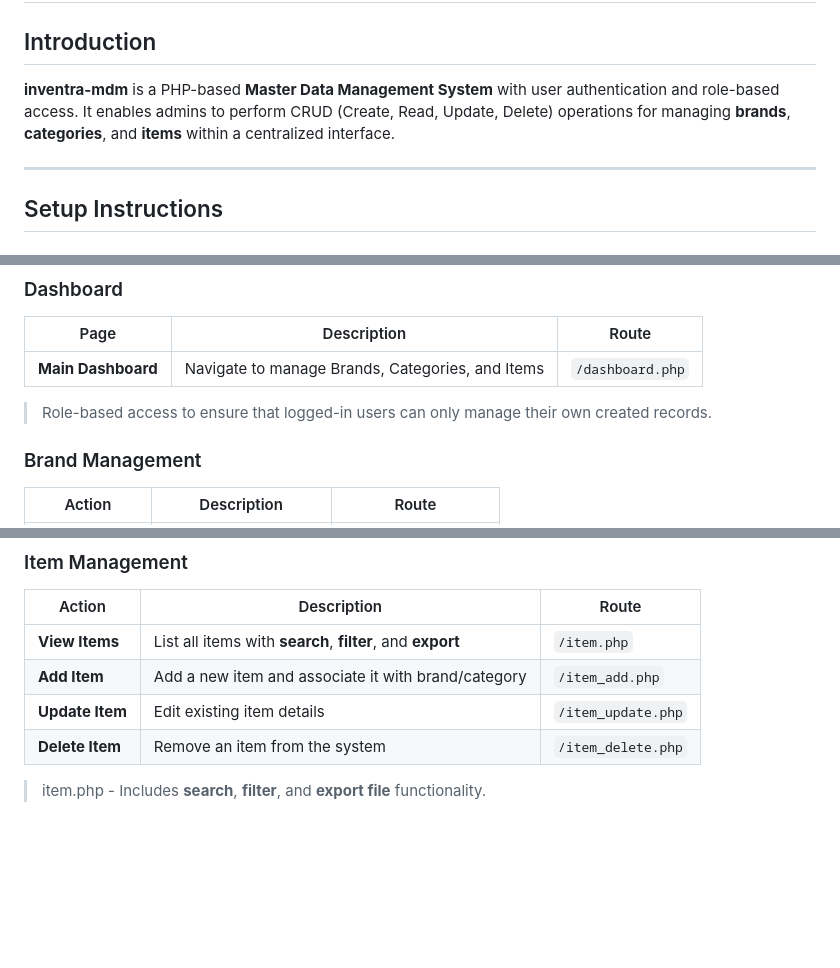
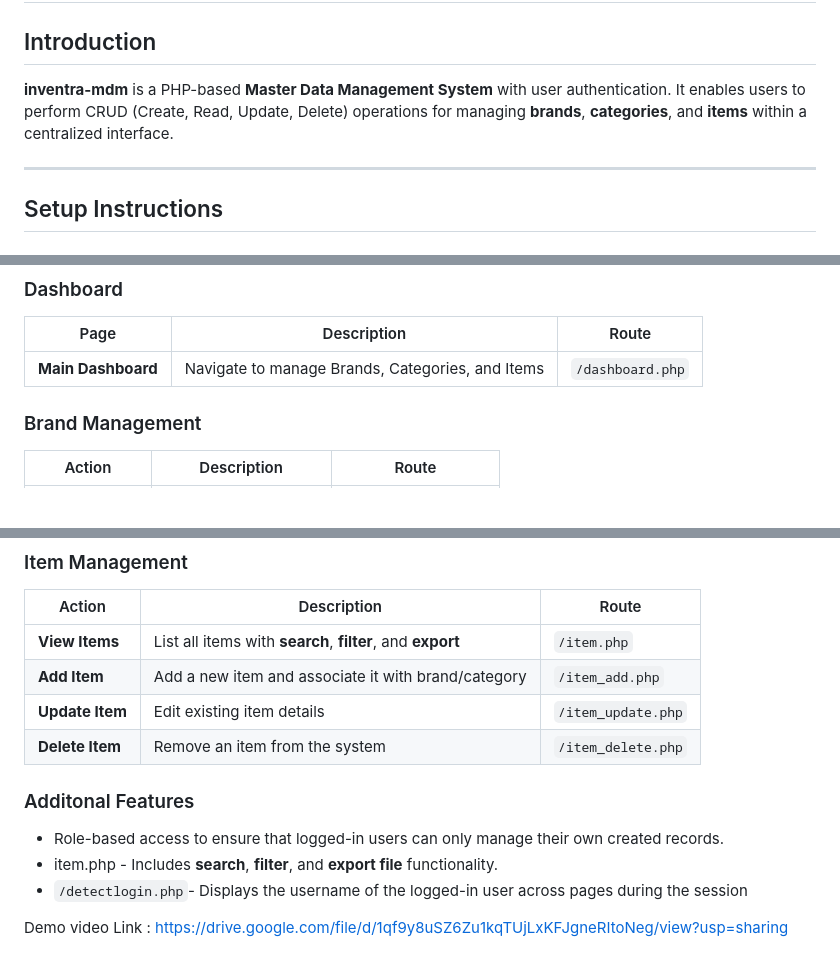
Before and after one commit to NadishiChristina/inventra-mdm, a Markdown page: README.md, 3 parts joined by grey strips. GitHub-like rendering; blank space fills up the shorter version.

```diff
--- a/README.md
+++ b/README.md
@@ -2,7 +2,7 @@
 
 ## Introduction
 
-**inventra-mdm** is a PHP-based **Master Data Management System** with user authentication and role-based access. It enables admins to perform CRUD (Create, Read, Update, Delete) operations for managing **brands**, **categories**, and **items** within a centralized interface.
+**inventra-mdm** is a PHP-based **Master Data Management System** with user authentication. It enables users to perform CRUD (Create, Read, Update, Delete) operations for managing **brands**, **categories**, and **items** within a centralized interface.
 
 ---
 
@@ -80,10 +80,6 @@ Make sure your local server (XAMPP) is running and the project is placed inside
 | **Main Dashboard** | Navigate to manage Brands, Categories, and Items | `/dashboard.php`     |
 
 
-
-> Role-based access to ensure that logged-in users can only manage their own created records.
-
-
 ### Brand Management
 
 | Action           | Description             | Route                   |
@@ -113,4 +109,9 @@ Make sure your local server (XAMPP) is running and the project is placed inside
 | **Update Item** | Edit existing item details                                     | `/item_update.php`     |
 | **Delete Item** | Remove an item from the system                                 | `/item_delete.php`     |
 
-> item.php - Includes **search**, **filter**, and **export file** functionality.
+### Additonal Features
+- Role-based access to ensure that logged-in users can only manage their own created records.
+- item.php - Includes **search**, **filter**, and **export file** functionality.
+- `/detectlogin.php`- Displays the username of the logged-in user across pages during the session
+
+Demo video Link : https://drive.google.com/file/d/1qf9y8uSZ6Zu1kqTUjLxKFJgneRItoNeg/view?usp=sharing
```
